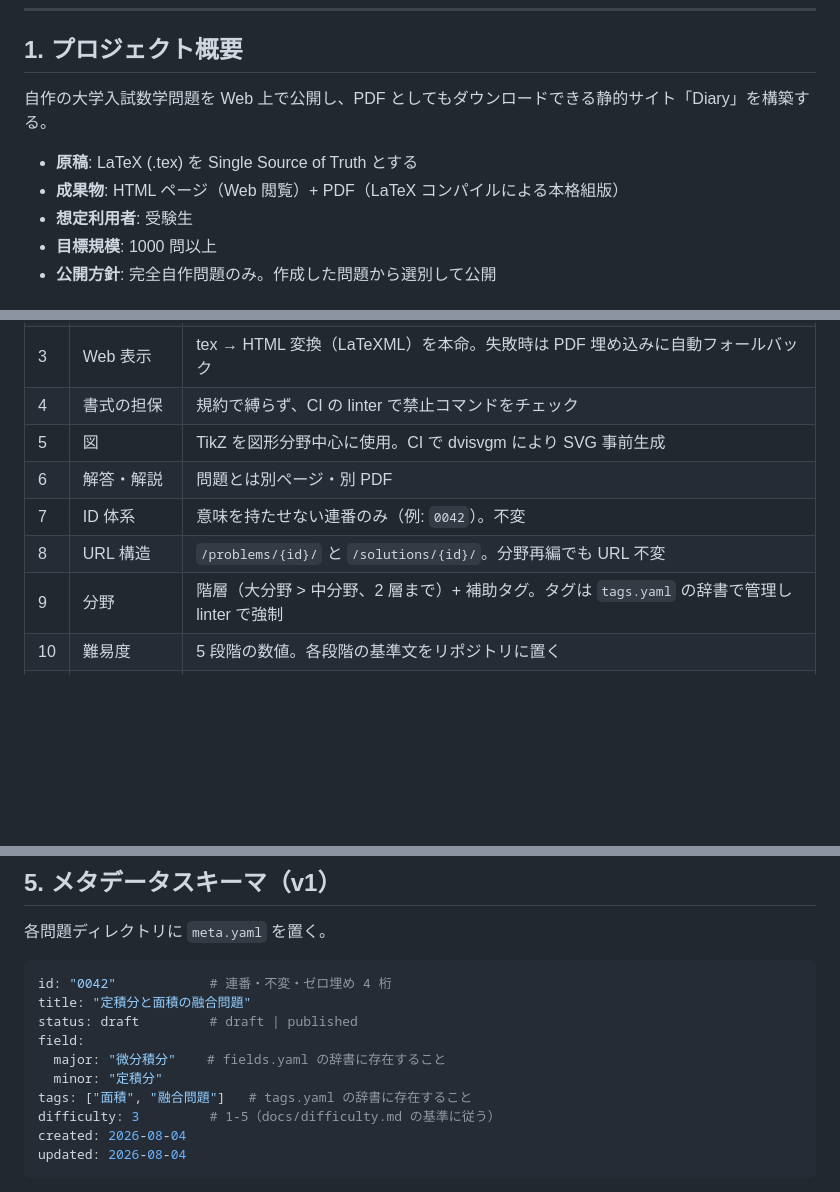
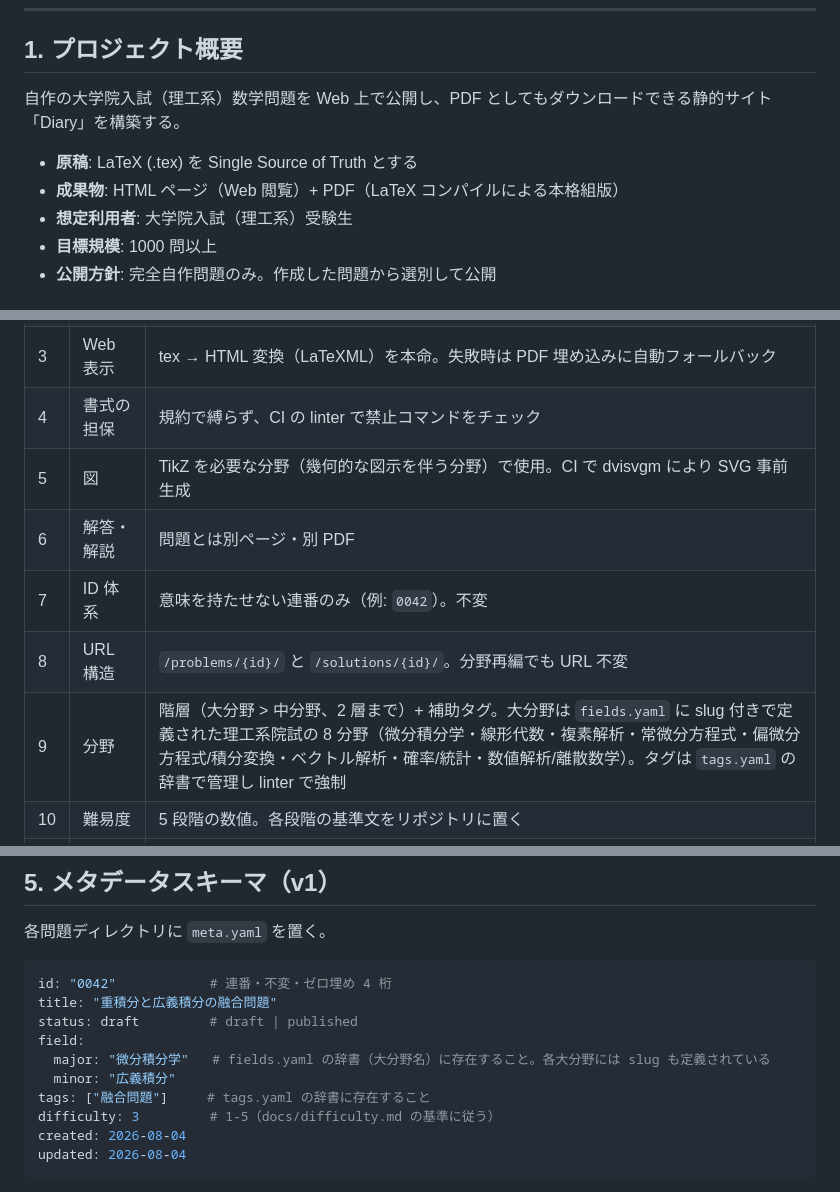
Before and after one commit to yu531deve/diary, a Markdown page: docs/requirements.md, 3 parts joined by grey strips. Rendered like a GitHub page; blank space fills up the shorter version.

Commit message:
docs: requirements.md を院試前提に更新(#127)
- 対象読者を「受験生」から「大学院入試（理工系）受験生」に更新
- 決定5の TikZ 記述を旧分野名(図形分野)依存から一般化
- 決定9の分野階層の説明に fields.yaml(#92) の8分野・slug構造を反映
- メタデータスキーマの例を新しい分野名(微分積分学/広義積分)に更新

Co-Authored-By: Claude Opus 5 (1M context) <noreply@anthropic.com>

````diff
--- a/docs/requirements.md
+++ b/docs/requirements.md
@@ -8,11 +8,11 @@
 
 ## 1. プロジェクト概要
 
-自作の大学入試数学問題を Web 上で公開し、PDF としてもダウンロードできる静的サイト「Diary」を構築する。
+自作の大学院入試（理工系）数学問題を Web 上で公開し、PDF としてもダウンロードできる静的サイト「Diary」を構築する。
 
 - **原稿**: LaTeX (.tex) を Single Source of Truth とする
 - **成果物**: HTML ページ（Web 閲覧）+ PDF（LaTeX コンパイルによる本格組版）
-- **想定利用者**: 受験生
+- **想定利用者**: 大学院入試（理工系）受験生
 - **目標規模**: 1000 問以上
 - **公開方針**: 完全自作問題のみ。作成した問題から選別して公開
 
@@ -24,11 +24,11 @@
 | 2 | PDF 生成 | TeX Live による CI コンパイル（本格組版） |
 | 3 | Web 表示 | tex → HTML 変換（LaTeXML）を本命。失敗時は PDF 埋め込みに自動フォールバック |
 | 4 | 書式の担保 | 規約で縛らず、CI の linter で禁止コマンドをチェック |
-| 5 | 図 | TikZ を図形分野中心に使用。CI で dvisvgm により SVG 事前生成 |
+| 5 | 図 | TikZ を必要な分野（幾何的な図示を伴う分野）で使用。CI で dvisvgm により SVG 事前生成 |
 | 6 | 解答・解説 | 問題とは別ページ・別 PDF |
 | 7 | ID 体系 | 意味を持たせない連番のみ（例: `0042`）。不変 |
 | 8 | URL 構造 | `/problems/{id}/` と `/solutions/{id}/`。分野再編でも URL 不変 |
-| 9 | 分野 | 階層（大分野 > 中分野、2 層まで）+ 補助タグ。タグは `tags.yaml` の辞書で管理し linter で強制 |
+| 9 | 分野 | 階層（大分野 > 中分野、2 層まで）+ 補助タグ。大分野は `fields.yaml` に slug 付きで定義された理工系院試の 8 分野（微分積分学・線形代数・複素解析・常微分方程式・偏微分方程式/積分変換・ベクトル解析・確率/統計・数値解析/離散数学）。タグは `tags.yaml` の辞書で管理し linter で強制 |
 | 10 | 難易度 | 5 段階の数値。各段階の基準文をリポジトリに置く |
 | 11 | 下書き管理 | メタデータの `status: draft / published` で管理。`draft` はビルド対象外 |
 | 12 | リポジトリ | Diary 専用リポジトリを新設。`kagakudai_inshi` は畳み、作成済み問題のみ初回移行 |
@@ -80,12 +80,12 @@ Cloudflare Pages（静的配信）
 
 ```yaml
 id: "0042"            # 連番・不変・ゼロ埋め 4 桁
-title: "定積分と面積の融合問題"
+title: "重積分と広義積分の融合問題"
 status: draft         # draft | published
 field:
-  major: "微分積分"    # fields.yaml の辞書に存在すること
-  minor: "定積分"
-tags: ["面積", "融合問題"]   # tags.yaml の辞書に存在すること
+  major: "微分積分学"   # fields.yaml の辞書（大分野名）に存在すること。各大分野には slug も定義されている
+  minor: "広義積分"
+tags: ["融合問題"]     # tags.yaml の辞書に存在すること
 difficulty: 3         # 1-5（docs/difficulty.md の基準に従う）
 created: 2026-08-04
 updated: 2026-08-04
````
